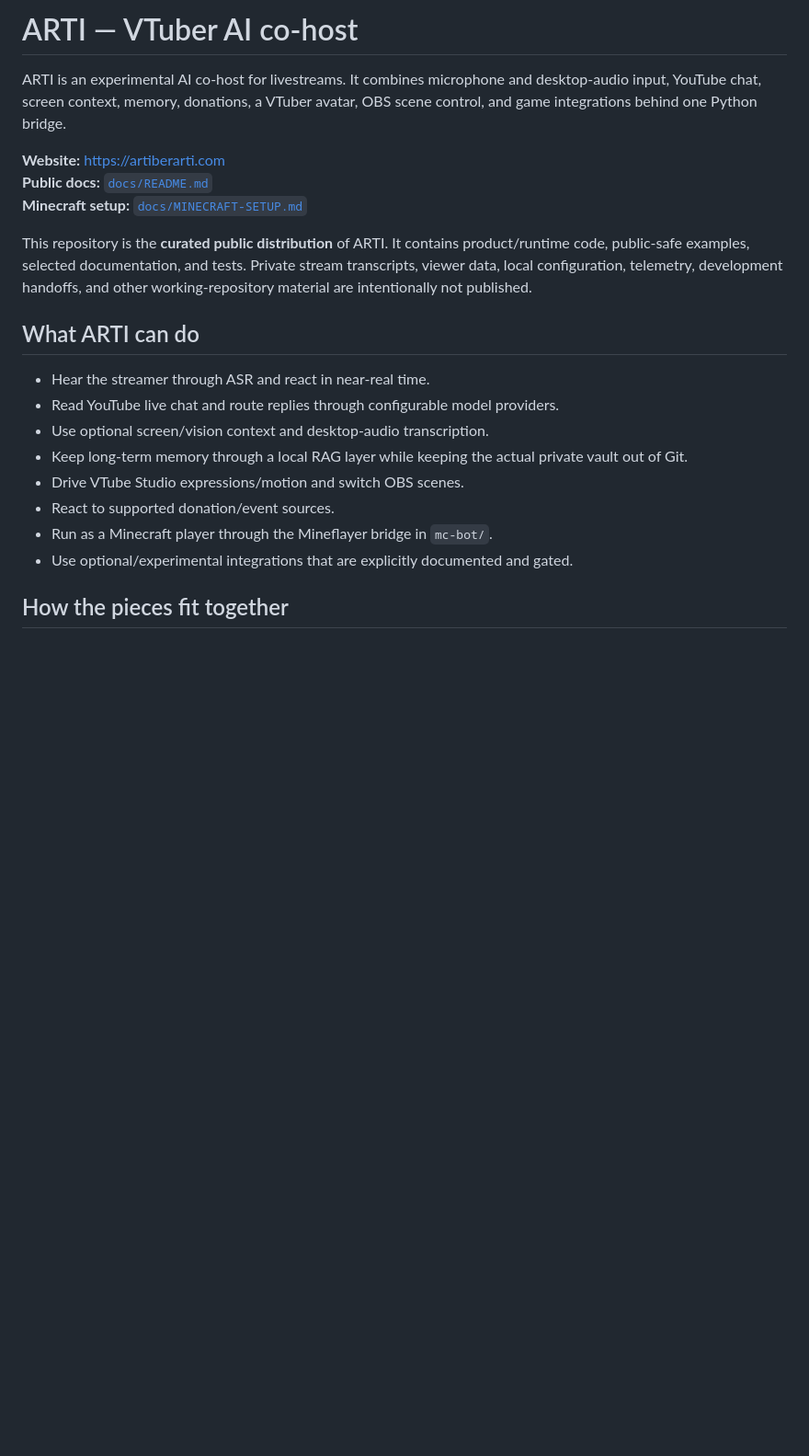
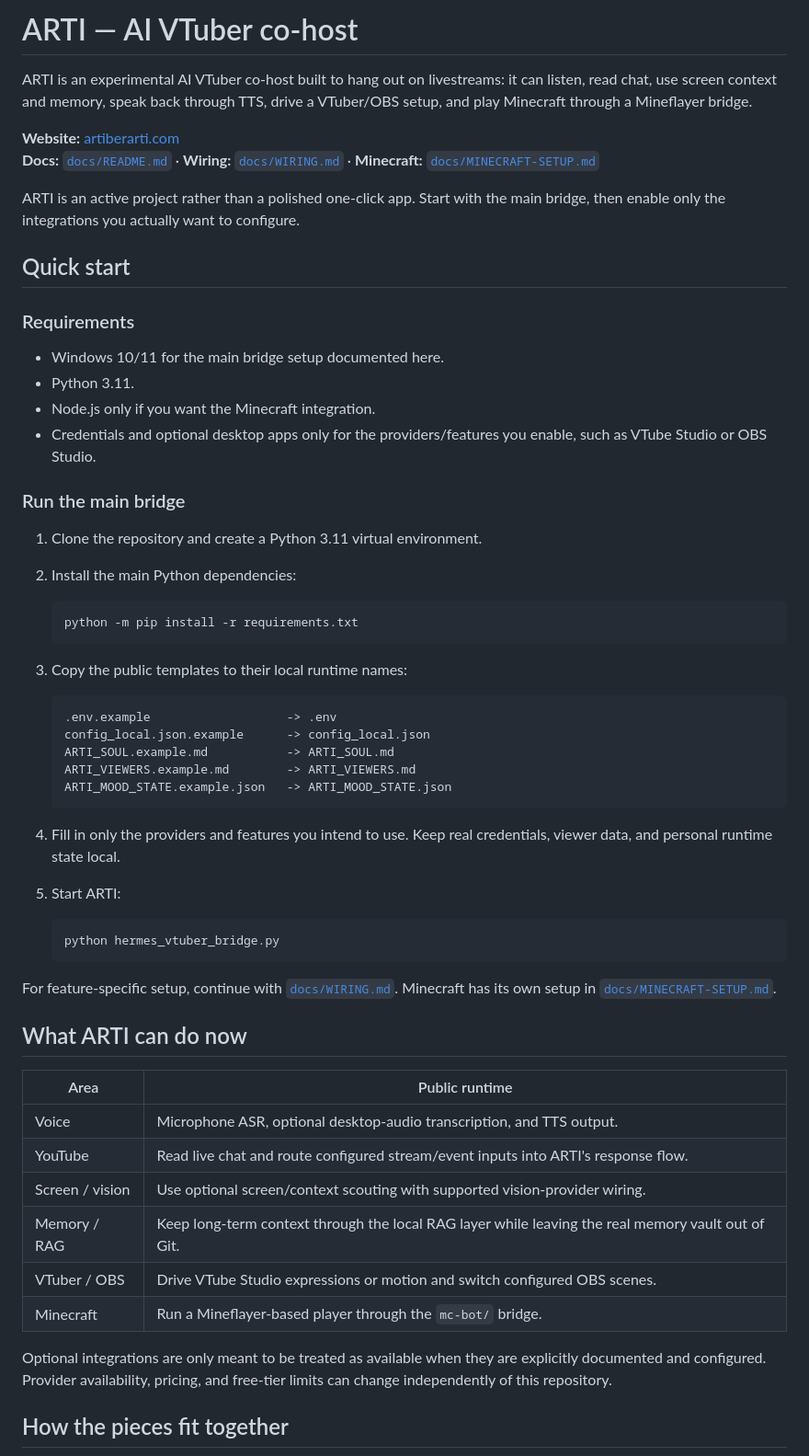
Before and after one commit to bohanyt/arti, a Markdown page: README.md, the part around one of its changes. Shown at 92% size. GitHub-like rendering; blank space fills up the shorter version.

````diff
--- a/README.md
+++ b/README.md
@@ -1,23 +1,61 @@
-# ARTI — VTuber AI co-host
+# ARTI — AI VTuber co-host
 
-ARTI is an experimental AI co-host for livestreams. It combines microphone and desktop-audio input, YouTube chat, screen context, memory, donations, a VTuber avatar, OBS scene control, and game integrations behind one Python bridge.
+ARTI is an experimental AI VTuber co-host built to hang out on livestreams: it can listen, read chat, use screen context and memory, speak back through TTS, drive a VTuber/OBS setup, and play Minecraft through a Mineflayer bridge.
 
-**Website:** https://artiberarti.com
-**Public docs:** [`docs/README.md`](docs/README.md)
-**Minecraft setup:** [`docs/MINECRAFT-SETUP.md`](docs/MINECRAFT-SETUP.md)
+**Website:** [artiberarti.com](https://artiberarti.com)
+**Docs:** [`docs/README.md`](docs/README.md) · **Wiring:** [`docs/WIRING.md`](docs/WIRING.md) · **Minecraft:** [`docs/MINECRAFT-SETUP.md`](docs/MINECRAFT-SETUP.md)
 
-This repository is the **curated public distribution** of ARTI. It contains product/runtime code, public-safe examples, selected documentation, and tests. Private stream transcripts, viewer data, local configuration, telemetry, development handoffs, and other working-repository material are intentionally not published.
+ARTI is an active project rather than a polished one-click app. Start with the main bridge, then enable only the integrations you actually want to configure.
 
-## What ARTI can do
+## Quick start
 
-- Hear the streamer through ASR and react in near-real time.
-- Read YouTube live chat and route replies through configurable model providers.
-- Use optional screen/vision context and desktop-audio transcription.
-- Keep long-term memory through a local RAG layer while keeping the actual private vault out of Git.
-- Drive VTube Studio expressions/motion and switch OBS scenes.
-- React to supported donation/event sources.
-- Run as a Minecraft player through the Mineflayer bridge in `mc-bot/`.
-- Use optional/experimental integrations that are explicitly documented and gated.
+### Requirements
+
+- Windows 10/11 for the main bridge setup documented here.
+- Python 3.11.
+- Node.js only if you want the Minecraft integration.
+- Credentials and optional desktop apps only for the providers/features you enable, such as VTube Studio or OBS Studio.
+
+### Run the main bridge
+
+1. Clone the repository and create a Python 3.11 virtual environment.
+2. Install the main Python dependencies:
+
+   ```bash
+   python -m pip install -r requirements.txt
+   ```
+
+3. Copy the public templates to their local runtime names:
+
+   ```text
+   .env.example                   -> .env
+   config_local.json.example      -> config_local.json
+   ARTI_SOUL.example.md           -> ARTI_SOUL.md
+   ARTI_VIEWERS.example.md        -> ARTI_VIEWERS.md
+   ARTI_MOOD_STATE.example.json   -> ARTI_MOOD_STATE.json
+   ```
+
+4. Fill in only the providers and features you intend to use. Keep real credentials, viewer data, and personal runtime state local.
+5. Start ARTI:
+
+   ```bash
+   python hermes_vtuber_bridge.py
+   ```
+
+For feature-specific setup, continue with [`docs/WIRING.md`](docs/WIRING.md). Minecraft has its own setup in [`docs/MINECRAFT-SETUP.md`](docs/MINECRAFT-SETUP.md).
+
+## What ARTI can do now
+
+| Area | Public runtime |
+|---|---|
+| Voice | Microphone ASR, optional desktop-audio transcription, and TTS output. |
+| YouTube | Read live chat and route configured stream/event inputs into ARTI's response flow. |
+| Screen / vision | Use optional screen/context scouting with supported vision-provider wiring. |
+| Memory / RAG | Keep long-term context through the local RAG layer while leaving the real memory vault out of Git. |
+| VTuber / OBS | Drive VTube Studio expressions or motion and switch configured OBS scenes. |
+| Minecraft | Run a Mineflayer-based player through the `mc-bot/` bridge. |
+
+Optional integrations are only meant to be treated as available when they are explicitly documented and configured. Provider availability, pricing, and free-tier limits can change independently of this repository.
 
 ## How the pieces fit together
 
````
Also changed, not shown: other parts of README.md (+28 -72 lines).
